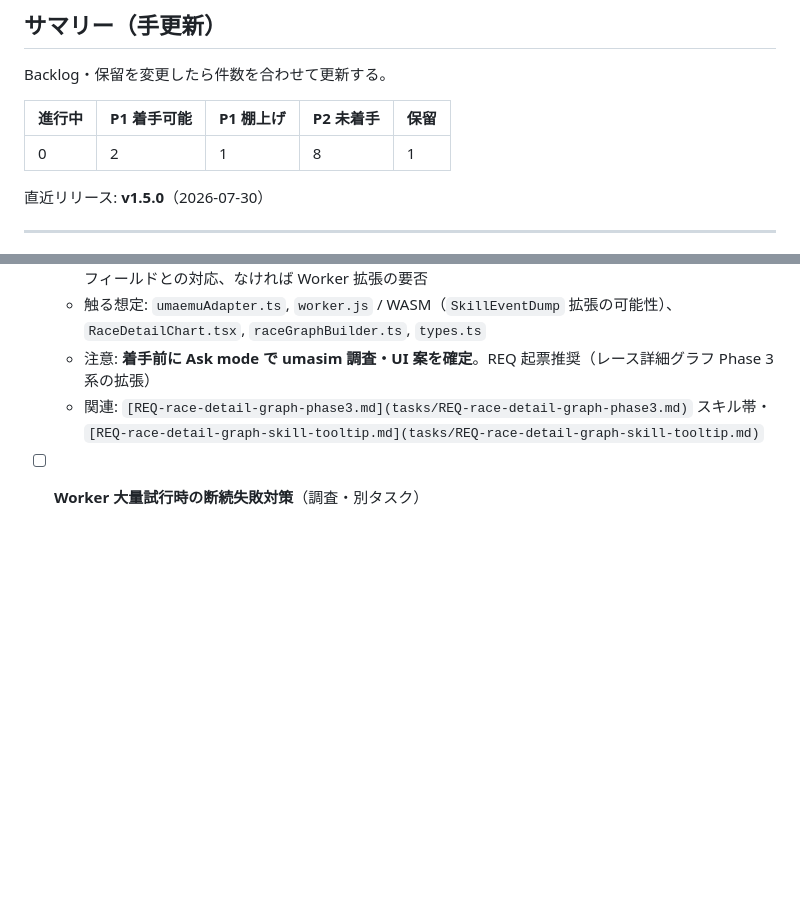
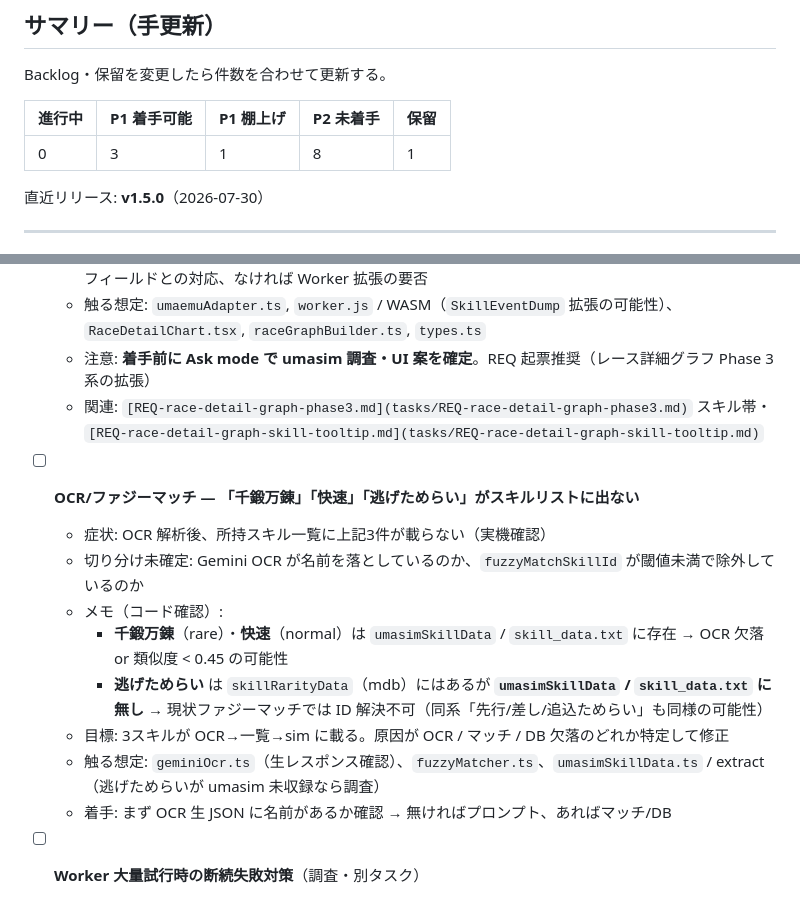
Before and after one commit to Tsuyuchan-jp/umamusume-skill-emulator, a Markdown page: docs/TODO.md, 2 parts joined by grey strips. GitHub-like rendering; blank space fills up the shorter version.

Commit message:
chore: OCRで落ちるスキル3件の調査修正を TODO P1 に追加
Co-authored-by: Cursor <cursoragent@cursor.com>

```diff
--- a/docs/TODO.md
+++ b/docs/TODO.md
@@ -24,7 +24,7 @@ Backlog・保留を変更したら件数を合わせて更新する。
 
 | 進行中 | P1 着手可能 | P1 棚上げ | P2 未着手 | 保留 |
 | --- | --- | --- | --- | --- |
-| 0 | 2 | 1 | 8 | 1 |
+| 0 | 3 | 1 | 8 | 1 |
 
 直近リリース: **v1.5.0**（2026-07-30）
 
@@ -52,6 +52,16 @@ Backlog・保留を変更したら件数を合わせて更新する。
   - 触る想定: `umaemuAdapter.ts`, `worker.js` / WASM（`SkillEventDump` 拡張の可能性）、`RaceDetailChart.tsx`, `raceGraphBuilder.ts`, `types.ts`
   - 注意: **着手前に Ask mode で umasim 調査・UI 案を確定**。REQ 起票推奨（レース詳細グラフ Phase 3 系の拡張）
   - 関連: `[REQ-race-detail-graph-phase3.md](tasks/REQ-race-detail-graph-phase3.md)` スキル帯・`[REQ-race-detail-graph-skill-tooltip.md](tasks/REQ-race-detail-graph-skill-tooltip.md)`
+
+- [ ] **OCR/ファジーマッチ — 「千鍛万錬」「快速」「逃げためらい」がスキルリストに出ない**
+  - 症状: OCR 解析後、所持スキル一覧に上記3件が載らない（実機確認）
+  - 切り分け未確定: Gemini OCR が名前を落としているのか、`fuzzyMatchSkillId` が閾値未満で除外しているのか
+  - メモ（コード確認）:
+    - **千鍛万錬**（rare）・**快速**（normal）は `umasimSkillData` / `skill_data.txt` に存在 → OCR 欠落 or 類似度 < 0.45 の可能性
+    - **逃げためらい** は `skillRarityData`（mdb）にはあるが **`umasimSkillData` / `skill_data.txt` に無し** → 現状ファジーマッチでは ID 解決不可（同系「先行/差し/追込ためらい」も同様の可能性）
+  - 目標: 3スキルが OCR→一覧→sim に載る。原因が OCR / マッチ / DB 欠落のどれか特定して修正
+  - 触る想定: `geminiOcr.ts`（生レスポンス確認）、`fuzzyMatcher.ts`、`umasimSkillData.ts` / extract（逃げためらいが umasim 未収録なら調査）
+  - 着手: まず OCR 生 JSON に名前があるか確認 → 無ければプロンプト、あればマッチ/DB
 
 - [ ] **Worker 大量試行時の断続失敗対策**（調査・別タスク）
   - 背景: ユーザーレポートで 1,000 回 sim の途中失敗など fetch 単独では説明しきれないパターンあり（`[REQ-skill-data-fetch-fallback.md](tasks/REQ-skill-data-fetch-fallback.md)` スコープ外）
```
Also changed, not shown: other parts of docs/TODO.md (+1 -1 lines).
